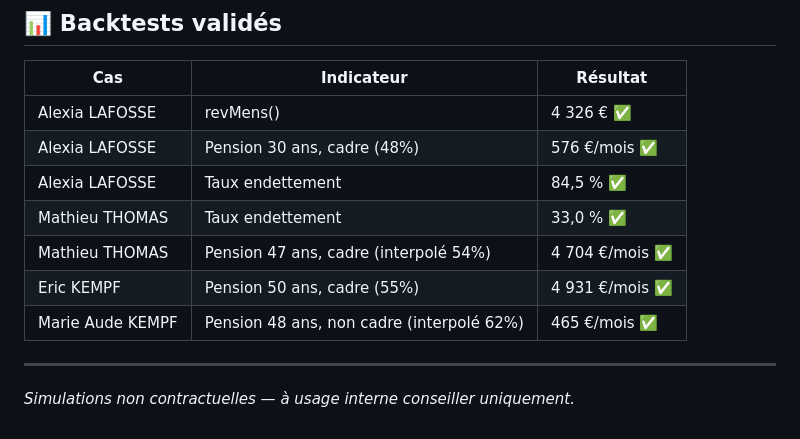
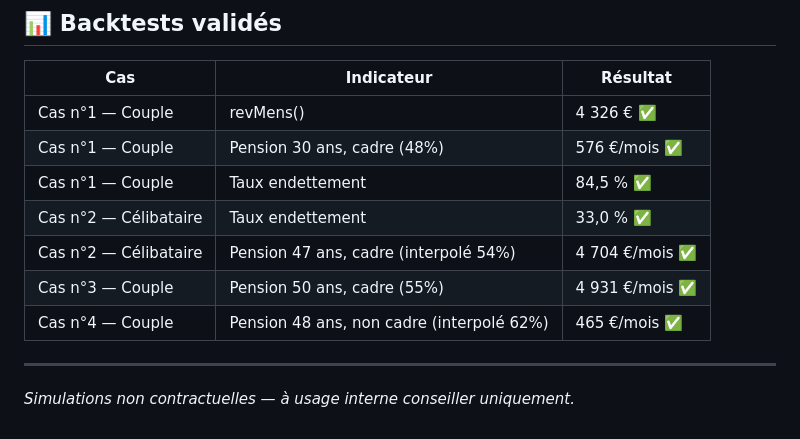
Before and after one commit to adussourd-pp/cgpskool, a Markdown page: README.md, the part around the change. Rendered like a GitHub page.

Commit message:
readme: anonymisation des cas de backtest (Cas n1-4)

```diff
--- a/README.md
+++ b/README.md
@@ -103,13 +103,13 @@
 
 | Cas | Indicateur | Résultat |
 |---|---|---|
-| Alexia LAFOSSE | revMens() | 4 326 € ✅ |
-| Alexia LAFOSSE | Pension 30 ans, cadre (48%) | 576 €/mois ✅ |
-| Alexia LAFOSSE | Taux endettement | 84,5 % ✅ |
-| Mathieu THOMAS | Taux endettement | 33,0 % ✅ |
-| Mathieu THOMAS | Pension 47 ans, cadre (interpolé 54%) | 4 704 €/mois ✅ |
-| Eric KEMPF | Pension 50 ans, cadre (55%) | 4 931 €/mois ✅ |
-| Marie Aude KEMPF | Pension 48 ans, non cadre (interpolé 62%) | 465 €/mois ✅ |
+| Cas n°1 — Couple | revMens() | 4 326 € ✅ |
+| Cas n°1 — Couple | Pension 30 ans, cadre (48%) | 576 €/mois ✅ |
+| Cas n°1 — Couple | Taux endettement | 84,5 % ✅ |
+| Cas n°2 — Célibataire | Taux endettement | 33,0 % ✅ |
+| Cas n°2 — Célibataire | Pension 47 ans, cadre (interpolé 54%) | 4 704 €/mois ✅ |
+| Cas n°3 — Couple | Pension 50 ans, cadre (55%) | 4 931 €/mois ✅ |
+| Cas n°4 — Couple | Pension 48 ans, non cadre (interpolé 62%) | 465 €/mois ✅ |
 
 ---
 
```
